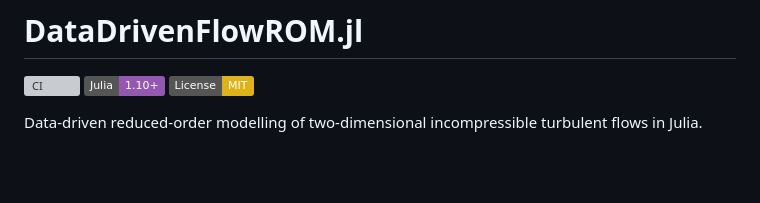
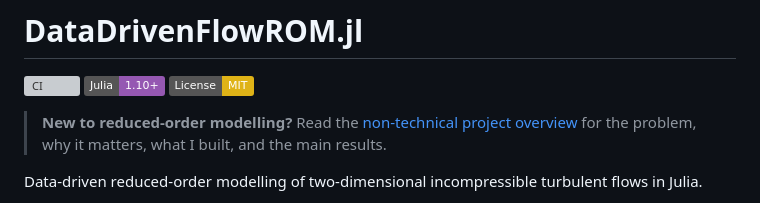
Before and after one commit to franabaajo/DataDrivenFlowROM.jl, a Markdown page: README.md, the part around the change. Drawn GitHub-style; badges without logos; blank space fills up the shorter version; grey boxes are pictures that could not be loaded.

Commit message:
Add non-technical project overview

```diff
--- a/README.md
+++ b/README.md
@@ -3,6 +3,10 @@
 [![CI](https://github.com/franabaajo/DataDrivenFlowROM.jl/actions/workflows/ci.yml/badge.svg)](https://github.com/franabaajo/DataDrivenFlowROM.jl/actions/workflows/ci.yml)
 [![Julia 1.10](https://img.shields.io/badge/Julia-1.10%2B-9558B2.svg)](https://julialang.org/)
 [![License: MIT](https://img.shields.io/badge/License-MIT-yellow.svg)](LICENSE)
+
+> **New to reduced-order modelling?** Read the
+> [non-technical project overview](docs/nontechnical_overview.md) for the
+> problem, why it matters, what I built, and the main results.
 
 Data-driven reduced-order modelling of two-dimensional incompressible turbulent
 flows in Julia.
```
Also changed, not shown: docs/nontechnical_overview.md (added, +133 -0 lines).
